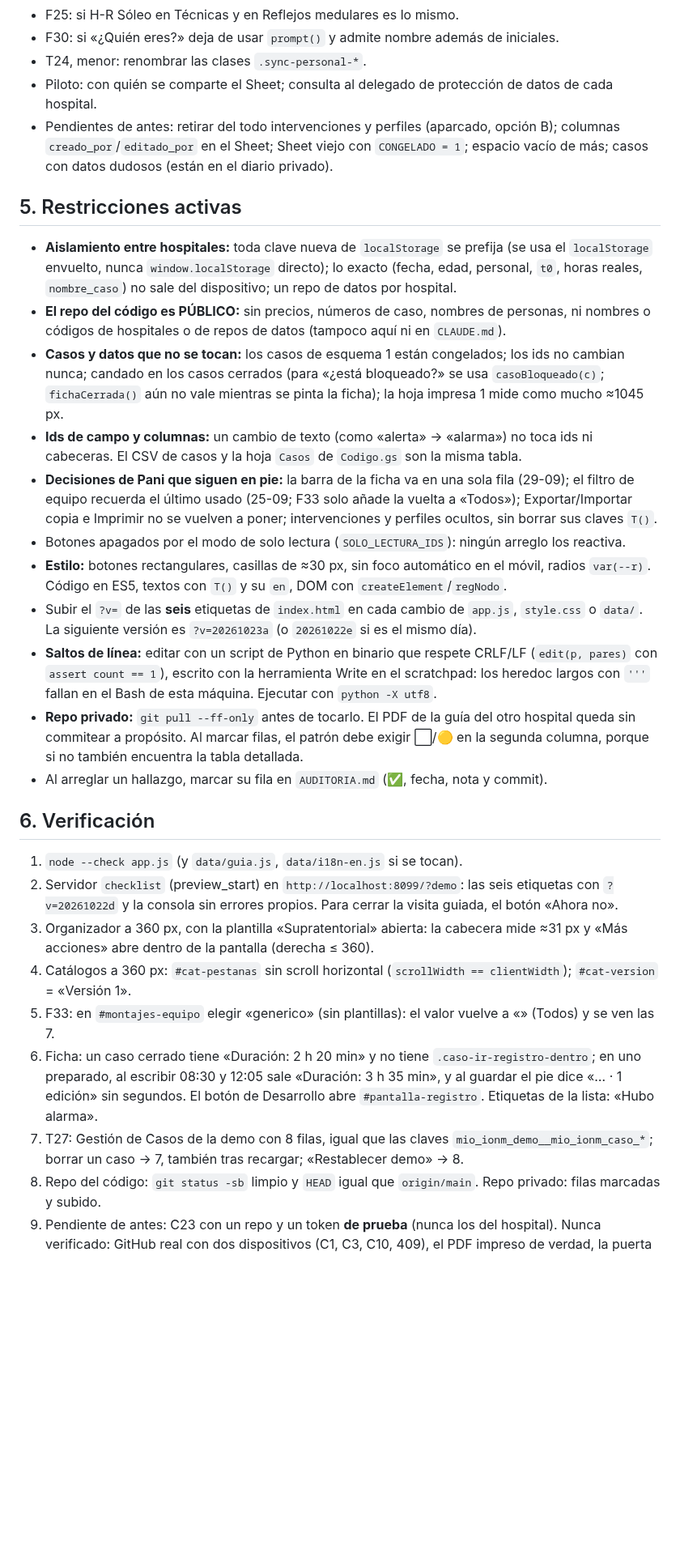
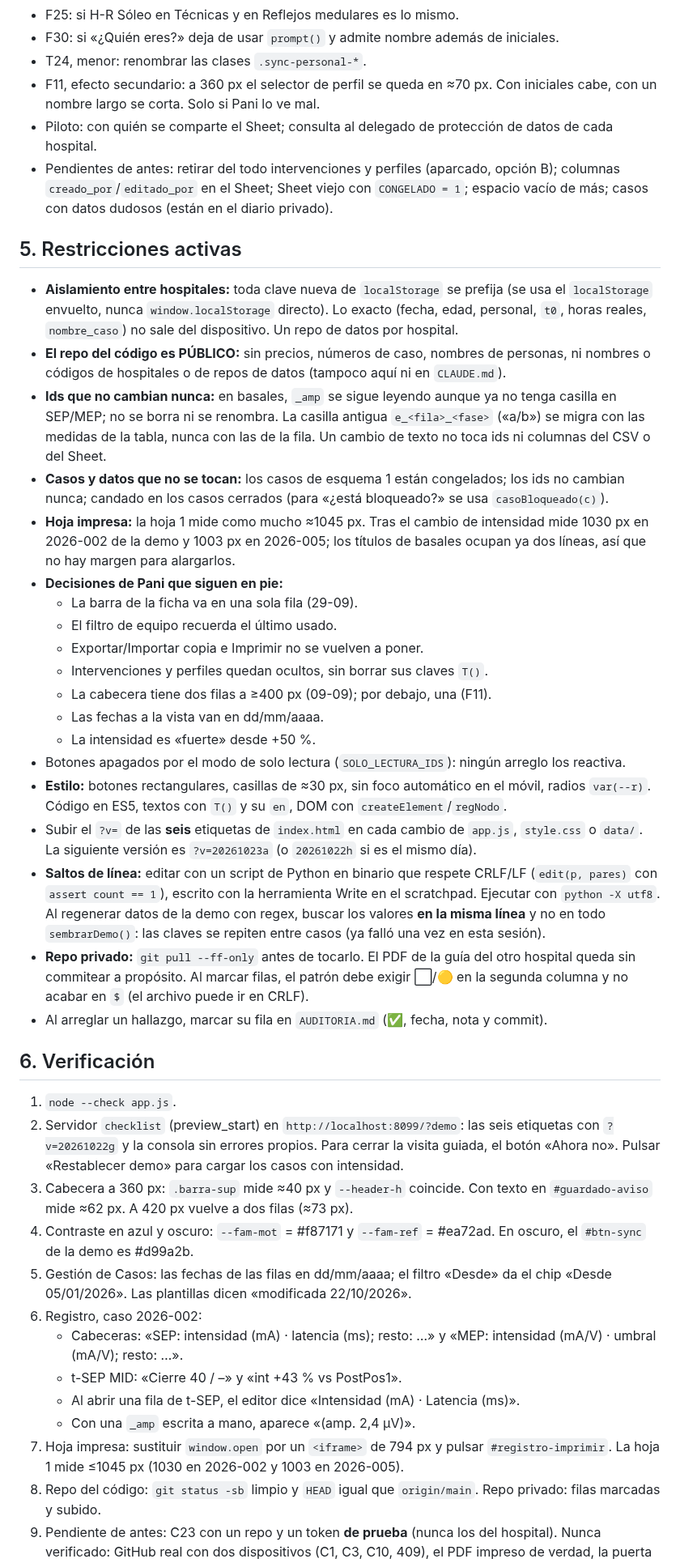
Before and after one commit to paniaguadediego-bit/checklist-mio-ionm, a Markdown page: HANDOFF.md, the part around one of its changes. Shown at 81% size. GitHub-like rendering; blank space fills up the shorter version.

Commit message:
handoff: arreglos de la auditoría del 20-10-2026 (bloque sin decisiones cerrado) e intensidad en basales SEP/MEP
Co-Authored-By: Claude Opus 5.5 <noreply@anthropic.com>

```diff
--- a/HANDOFF.md
+++ b/HANDOFF.md
@@ -47,31 +59,44 @@ Cuando acabe ese bloque, quedan solo los hallazgos de la sección 4, que esperan
 - F25: si H-R Sóleo en Técnicas y en Reflejos medulares es lo mismo.
 - F30: si «¿Quién eres?» deja de usar `prompt()` y admite nombre además de iniciales.
 - T24, menor: renombrar las clases `.sync-personal-*`.
+- F11, efecto secundario: a 360 px el selector de perfil se queda en ≈70 px. Con iniciales cabe, con un nombre largo se corta. Solo si Pani lo ve mal.
 - Piloto: con quién se comparte el Sheet; consulta al delegado de protección de datos de cada hospital.
 - Pendientes de antes: retirar del todo intervenciones y perfiles (aparcado, opción B); columnas `creado_por`/`editado_por` en el Sheet; Sheet viejo con `CONGELADO = 1`; espacio vacío de más; casos con datos dudosos (están en el diario privado).
 
 ## 5. Restricciones activas
 
-- **Aislamiento entre hospitales:** toda clave nueva de `localStorage` se prefija (se usa el `localStorage` envuelto, nunca `window.localStorage` directo); lo exacto (fecha, edad, personal, `t0`, horas reales, `nombre_caso`) no sale del dispositivo; un repo de datos por hospital.
+- **Aislamiento entre hospitales:** toda clave nueva de `localStorage` se prefija (se usa el `localStorage` envuelto, nunca `window.localStorage` directo). Lo exacto (fecha, edad, personal, `t0`, horas reales, `nombre_caso`) no sale del dispositivo. Un repo de datos por hospital.
 - **El repo del código es PÚBLICO:** sin precios, números de caso, nombres de personas, ni nombres o códigos de hospitales o de repos de datos (tampoco aquí ni en `CLAUDE.md`).
-- **Casos y datos que no se tocan:** los casos de esquema 1 están congelados; los ids no cambian nunca; candado en los casos cerrados (para «¿está bloqueado?» se usa `casoBloqueado(c)`; `fichaCerrada()` aún no vale mientras se pinta la ficha); la hoja impresa 1 mide como mucho ≈1045 px.
-- **Ids de campo y columnas:** un cambio de texto (como «alerta» → «alarma») no toca ids ni cabeceras. El CSV de casos y la hoja `Casos` de `Codigo.gs` son la misma tabla.
-- **Decisiones de Pani que siguen en pie:** la barra de la ficha va en una sola fila (29-09); el filtro de equipo recuerda el último usado (25-09; F33 solo añade la vuelta a «Todos»); Exportar/Importar copia e Imprimir no se vuelven a poner; intervenciones y perfiles ocultos, sin borrar sus claves `T()`.
+- **Ids que no cambian nunca:** en basales, `_amp` se sigue leyendo aunque ya no tenga casilla en SEP/MEP; no se borra ni se renombra. La casilla antigua `e_<fila>_<fase>` («a/b») se migra con las medidas de la tabla, nunca con las de la fila. Un cambio de texto no toca ids ni columnas del CSV o del Sheet.
+- **Casos y datos que no se tocan:** los casos de esquema 1 están congelados; los ids no cambian nunca; candado en los casos cerrados (para «¿está bloqueado?» se usa `casoBloqueado(c)`).
+- **Hoja impresa:** la hoja 1 mide como mucho ≈1045 px. Tras el cambio de intensidad mide 1030 px en 2026-002 de la demo y 1003 px en 2026-005; los títulos de basales ocupan ya dos líneas, así que no hay margen para alargarlos.
+- **Decisiones de Pani que siguen en pie:**
+  - La barra de la ficha va en una sola fila (29-09).
+  - El filtro de equipo recuerda el último usado.
+  - Exportar/Importar copia e Imprimir no se vuelven a poner.
+  - Intervenciones y perfiles quedan ocultos, sin borrar sus claves `T()`.
+  - La cabecera tiene dos filas a ≥400 px (09-09); por debajo, una (F11).
+  - Las fechas a la vista van en dd/mm/aaaa.
+  - La intensidad es «fuerte» desde +50 %.
 - Botones apagados por el modo de solo lectura (`SOLO_LECTURA_IDS`): ningún arreglo los reactiva.
 - **Estilo:** botones rectangulares, casillas de ≈30 px, sin foco automático en el móvil, radios `var(--r)`. Código en ES5, textos con `T()` y su `en`, DOM con `createElement`/`regNodo`.
-- Subir el `?v=` de las **seis** etiquetas de `index.html` en cada cambio de `app.js`, `style.css` o `data/`. La siguiente versión es `?v=20261023a` (o `20261022e` si es el mismo día).
-- **Saltos de línea:** editar con un script de Python en binario que respete CRLF/LF (`edit(p, pares)` con `assert count == 1`), escrito con la herramienta Write en el scratchpad: los heredoc largos con `'''` fallan en el Bash de esta máquina. Ejecutar con `python -X utf8`.
-- **Repo privado:** `git pull --ff-only` antes de tocarlo. El PDF de la guía del otro hospital queda sin commitear a propósito. Al marcar filas, el patrón debe exigir ⬜/🟡 en la segunda columna, porque si no también encuentra la tabla detallada.
+- Subir el `?v=` de las **seis** etiquetas de `index.html` en cada cambio de `app.js`, `style.css` o `data/`. La siguiente versión es `?v=20261023a` (o `20261022h` si es el mismo día).
+- **Saltos de línea:** editar con un script de Python en binario que respete CRLF/LF (`edit(p, pares)` con `assert count == 1`), escrito con la herramienta Write en el scratchpad. Ejecutar con `python -X utf8`. Al regenerar datos de la demo con regex, buscar los valores **en la misma línea** y no en todo `sembrarDemo()`: las claves se repiten entre casos (ya falló una vez en esta sesión).
+- **Repo privado:** `git pull --ff-only` antes de tocarlo. El PDF de la guía del otro hospital queda sin commitear a propósito. Al marcar filas, el patrón debe exigir ⬜/🟡 en la segunda columna y no acabar en `$` (el archivo puede ir en CRLF).
 - Al arreglar un hallazgo, marcar su fila en `AUDITORIA.md` (✅, fecha, nota y commit).
 
 ## 6. Verificación
 
-1. `node --check app.js` (y `data/guia.js`, `data/i18n-en.js` si se tocan).
-2. Servidor `checklist` (preview_start) en `http://localhost:8099/?demo`: las seis etiquetas con `?v=20261022d` y la consola sin errores propios. Para cerrar la visita guiada, el botón «Ahora no».
-3. Organizador a 360 px, con la plantilla «Supratentorial» abierta: la cabecera mide ≈31 px y «Más acciones» abre dentro de la pantalla (derecha ≤ 360).
-4. Catálogos a 360 px: `#cat-pestanas` sin scroll horizontal (`scrollWidth == clientWidth`); `#cat-version` = «Versión 1».
-5. F33: en `#montajes-equipo` elegir «generico» (sin plantillas): el valor vuelve a «» (Todos) y se ven las 7.
-6. Ficha: un caso cerrado tiene «Duración: 2 h 20 min» y no tiene `.caso-ir-registro-dentro`; en uno preparado, al escribir 08:30 y 12:05 sale «Duración: 3 h 35 min», y al guardar el pie dice «… · 1 edición» sin segundos. El botón de Desarrollo abre `#pantalla-registro`. Etiquetas de la lista: «Hubo alarma».
-7. T27: Gestión de Casos de la demo con 8 filas, igual que las claves `mio_ionm_demo__mio_ionm_caso_*`; borrar un caso → 7, también tras recargar; «Restablecer demo» → 8.
+1. `node --check app.js`.
+2. Servidor `checklist` (preview_start) en `http://localhost:8099/?demo`: las seis etiquetas con `?v=20261022g` y la consola sin errores propios. Para cerrar la visita guiada, el botón «Ahora no». Pulsar «Restablecer demo» para cargar los casos con intensidad.
+3. Cabecera a 360 px: `.barra-sup` mide ≈40 px y `--header-h` coincide. Con texto en `#guardado-aviso` mide ≈62 px. A 420 px vuelve a dos filas (≈73 px).
+4. Contraste en azul y oscuro: `--fam-mot` = #f87171 y `--fam-ref` = #ea72ad. En oscuro, el `#btn-sync` de la demo es #d99a2b.
+5. Gestión de Casos: las fechas de las filas en dd/mm/aaaa; el filtro «Desde» da el chip «Desde 05/01/2026». Las plantillas dicen «modificada 22/10/2026».
+6. Registro, caso 2026-002:
+   - Cabeceras: «SEP: intensidad (mA) · latencia (ms); resto: …» y «MEP: intensidad (mA/V) · umbral (mA/V); resto: …».
+   - t-SEP MID: «Cierre 40 / –» y «int +43 % vs PostPos1».
+   - Al abrir una fila de t-SEP, el editor dice «Intensidad (mA) · Latencia (ms)».
+   - Con una `_amp` escrita a mano, aparece «(amp. 2,4 µV)».
+7. Hoja impresa: sustituir `window.open` por un `<iframe>` de 794 px y pulsar `#registro-imprimir`. La hoja 1 mide ≤1045 px (1030 en 2026-002 y 1003 en 2026-005).
 8. Repo del código: `git status -sb` limpio y `HEAD` igual que `origin/main`. Repo privado: filas marcadas y subido.
 9. Pendiente de antes: C23 con un repo y un token **de prueba** (nunca los del hospital). Nunca verificado: GitHub real con dos dispositivos (C1, C3, C10, 409), el PDF impreso de verdad, la puerta de usuario en el móvil real y el segundo hospital.
```
Also changed, not shown: other parts of HANDOFF.md (+31 -19 lines).
